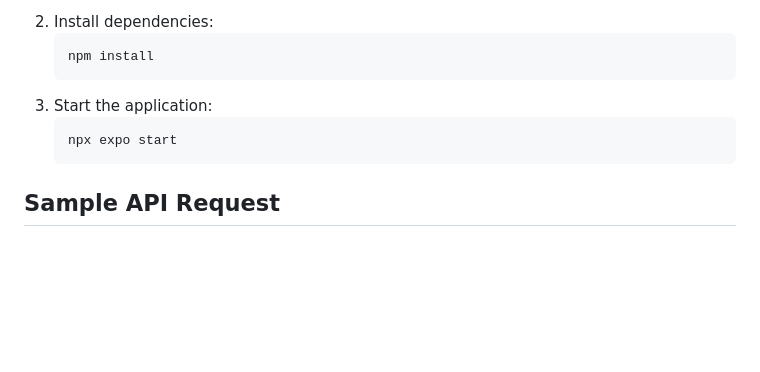
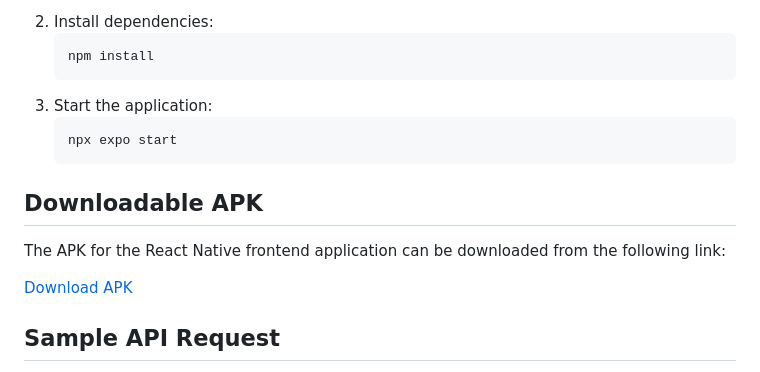
Before and after one commit to ZEviod/ml-project-imdb-review-analysis, a Markdown page: README.md, the part around the change. Rendered like a GitHub page; blank space fills up the shorter version.

````diff
--- a/README.md
+++ b/README.md
@@ -77,6 +77,12 @@ The backend API is built using FastAPI, a modern web framework for building APIs
    npx expo start
    ```
 
+## Downloadable APK
+
+The APK for the React Native frontend application can be downloaded from the following link:
+
+[Download APK](https://expo.dev/accounts/jay-shah/projects/ml-expo-nativewind/builds/7def31c5-291a-4485-b50e-9af5cecc28ad)
+
 ## Sample API Request
 
 To test the API, you can send a POST request to the `/predict` endpoint with the following JSON payload:
````
